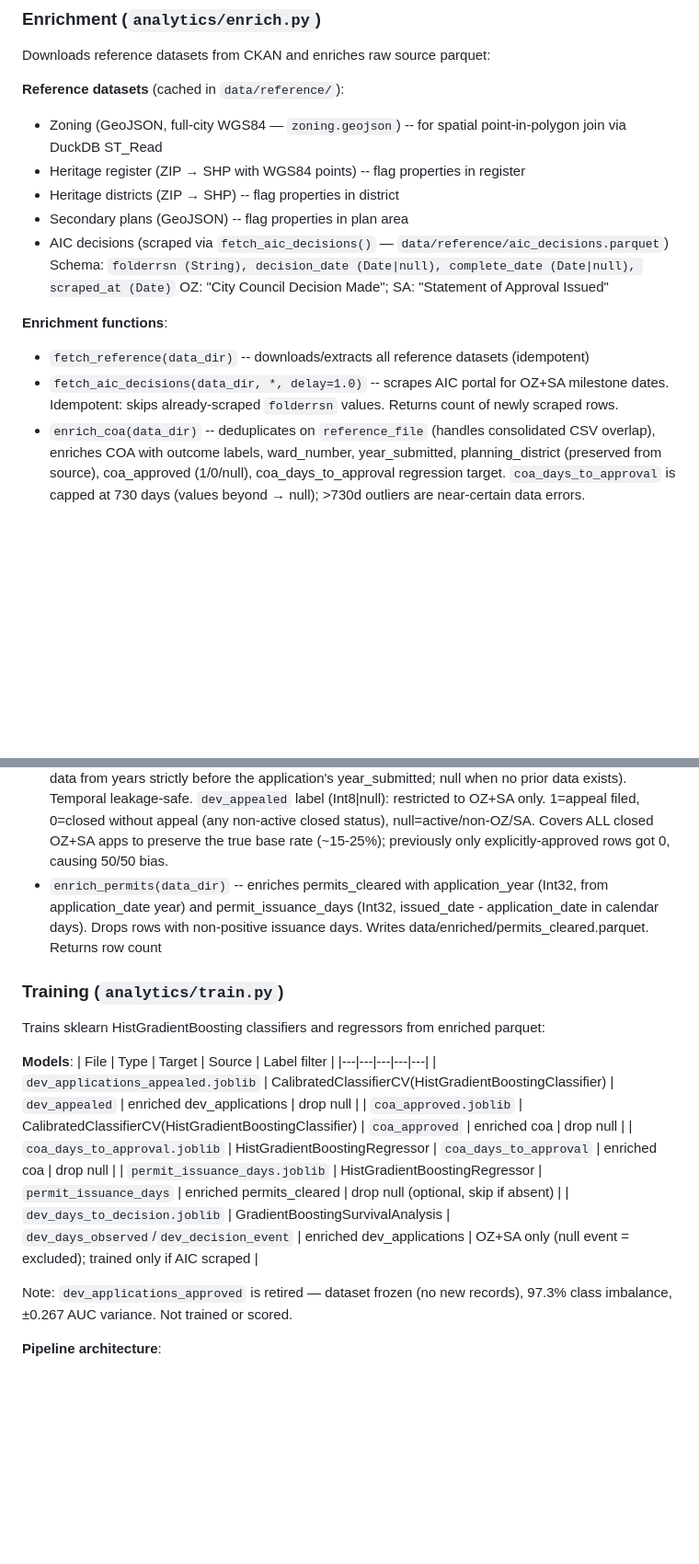
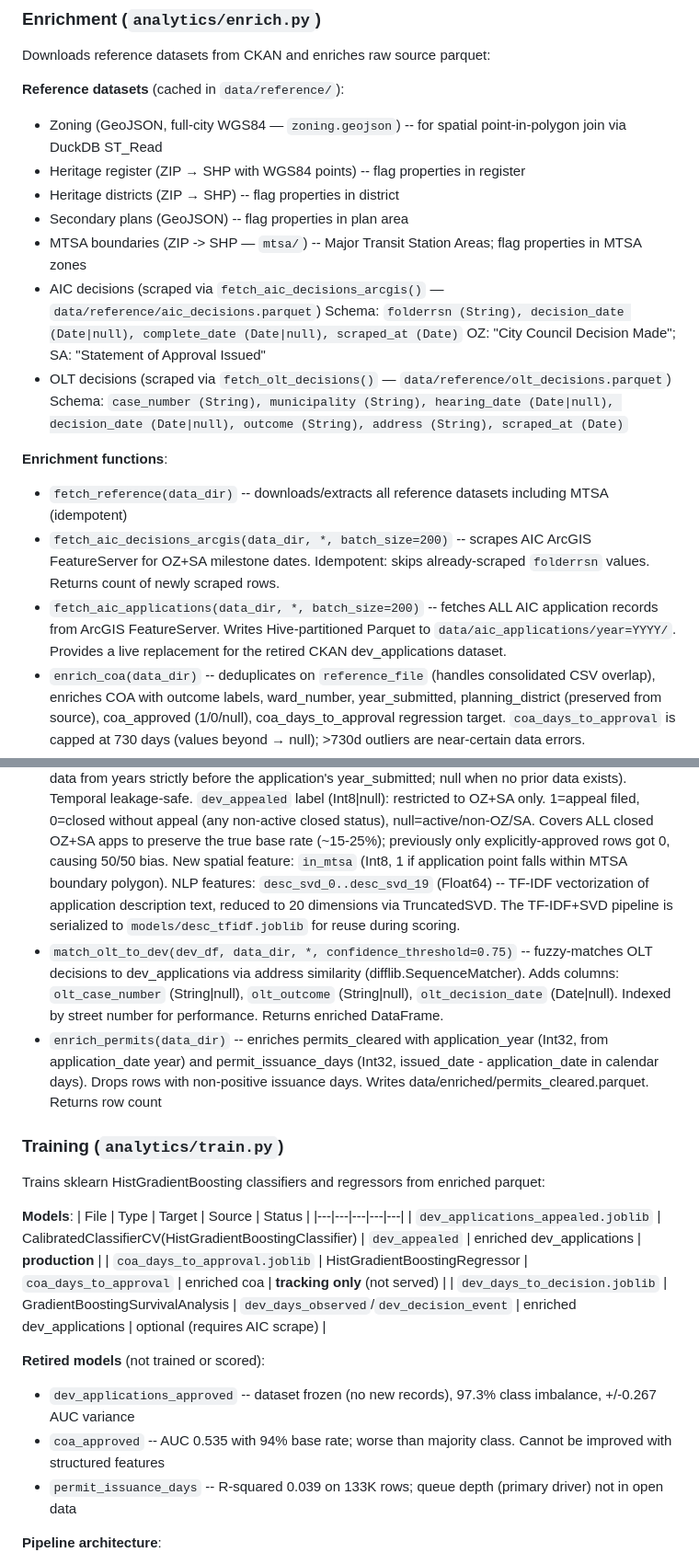
Before and after one commit to Cowen/zoneto, a Markdown page: CLAUDE.md, 2 parts joined by grey strips. Shown at 92% size. Drawn GitHub-style; blank space fills up the shorter version.

```diff
--- a/CLAUDE.md
+++ b/CLAUDE.md
@@ -180,14 +200,20 @@ Downloads reference datasets from CKAN and enriches raw source parquet:
 - Heritage register (ZIP → SHP with WGS84 points) -- flag properties in register
 - Heritage districts (ZIP → SHP) -- flag properties in district
 - Secondary plans (GeoJSON) -- flag properties in plan area
-- AIC decisions (scraped via `fetch_aic_decisions()` — `data/reference/aic_decisions.parquet`)
+- MTSA boundaries (ZIP -> SHP — `mtsa/`) -- Major Transit Station Areas; flag properties in MTSA zones
+- AIC decisions (scraped via `fetch_aic_decisions_arcgis()` — `data/reference/aic_decisions.parquet`)
   Schema: `folderrsn (String), decision_date (Date|null), complete_date (Date|null), scraped_at (Date)`
   OZ: "City Council Decision Made"; SA: "Statement of Approval Issued"
+- OLT decisions (scraped via `fetch_olt_decisions()` — `data/reference/olt_decisions.parquet`)
+  Schema: `case_number (String), municipality (String), hearing_date (Date|null), decision_date (Date|null), outcome (String), address (String), scraped_at (Date)`
 
 **Enrichment functions**:
-- `fetch_reference(data_dir)` -- downloads/extracts all reference datasets (idempotent)
-- `fetch_aic_decisions(data_dir, *, delay=1.0)` -- scrapes AIC portal for OZ+SA milestone dates.
+- `fetch_reference(data_dir)` -- downloads/extracts all reference datasets including MTSA (idempotent)
+- `fetch_aic_decisions_arcgis(data_dir, *, batch_size=200)` -- scrapes AIC ArcGIS FeatureServer for OZ+SA milestone dates.
   Idempotent: skips already-scraped `folderrsn` values. Returns count of newly scraped rows.
+- `fetch_aic_applications(data_dir, *, batch_size=200)` -- fetches ALL AIC application records from ArcGIS
+  FeatureServer. Writes Hive-partitioned Parquet to `data/aic_applications/year=YYYY/`. Provides a live
+  replacement for the retired CKAN dev_applications dataset.
 - `enrich_coa(data_dir)` -- deduplicates on `reference_file` (handles consolidated CSV overlap),
   enriches COA with outcome labels, ward_number, year_submitted,
   planning_district (preserved from source), coa_approved (1/0/null), coa_days_to_approval regression target.
@@ -208,6 +234,14 @@ Downloads reference datasets from CKAN and enriches raw source parquet:
   `dev_appealed` label (Int8|null): restricted to OZ+SA only. 1=appeal filed, 0=closed without appeal
   (any non-active closed status), null=active/non-OZ/SA. Covers ALL closed OZ+SA apps to preserve
   the true base rate (~15-25%); previously only explicitly-approved rows got 0, causing 50/50 bias.
+  New spatial feature: `in_mtsa` (Int8, 1 if application point falls within MTSA boundary polygon).
+  NLP features: `desc_svd_0..desc_svd_19` (Float64) -- TF-IDF vectorization of application
+  description text, reduced to 20 dimensions via TruncatedSVD. The TF-IDF+SVD pipeline is
+  serialized to `models/desc_tfidf.joblib` for reuse during scoring.
+- `match_olt_to_dev(dev_df, data_dir, *, confidence_threshold=0.75)` -- fuzzy-matches OLT decisions
+  to dev_applications via address similarity (difflib.SequenceMatcher). Adds columns:
+  `olt_case_number` (String|null), `olt_outcome` (String|null), `olt_decision_date` (Date|null).
+  Indexed by street number for performance. Returns enriched DataFrame.
 - `enrich_permits(data_dir)` -- enriches permits_cleared with application_year (Int32,
   from application_date year) and permit_issuance_days (Int32, issued_date - application_date
   in calendar days). Drops rows with non-positive issuance days. Writes
@@ -218,15 +252,16 @@ Downloads reference datasets from CKAN and enriches raw source parquet:
 Trains sklearn HistGradientBoosting classifiers and regressors from enriched parquet:
 
 **Models**:
-| File | Type | Target | Source | Label filter |
+| File | Type | Target | Source | Status |
 |---|---|---|---|---|
-| `dev_applications_appealed.joblib` | CalibratedClassifierCV(HistGradientBoostingClassifier) | `dev_appealed` | enriched dev_applications | drop null |
-| `coa_approved.joblib` | CalibratedClassifierCV(HistGradientBoostingClassifier) | `coa_approved` | enriched coa | drop null |
-| `coa_days_to_approval.joblib` | HistGradientBoostingRegressor | `coa_days_to_approval` | enriched coa | drop null |
-| `permit_issuance_days.joblib` | HistGradientBoostingRegressor | `permit_issuance_days` | enriched permits_cleared | drop null (optional, skip if absent) |
-| `dev_days_to_decision.joblib` | GradientBoostingSurvivalAnalysis | `dev_days_observed`/`dev_decision_event` | enriched dev_applications | OZ+SA only (null event = excluded); trained only if AIC scraped |
+| `dev_applications_appealed.joblib` | CalibratedClassifierCV(HistGradientBoostingClassifier) | `dev_appealed` | enriched dev_applications | **production** |
+| `coa_days_to_approval.joblib` | HistGradientBoostingRegressor | `coa_days_to_approval` | enriched coa | **tracking only** (not served) |
+| `dev_days_to_decision.joblib` | GradientBoostingSurvivalAnalysis | `dev_days_observed`/`dev_decision_event` | enriched dev_applications | optional (requires AIC scrape) |
 
-Note: `dev_applications_approved` is retired — dataset frozen (no new records), 97.3% class imbalance, ±0.267 AUC variance. Not trained or scored.
+**Retired models** (not trained or scored):
+- `dev_applications_approved` -- dataset frozen (no new records), 97.3% class imbalance, +/-0.267 AUC variance
+- `coa_approved` -- AUC 0.535 with 94% base rate; worse than majority class. Cannot be improved with structured features
+- `permit_issuance_days` -- R-squared 0.039 on 133K rows; queue depth (primary driver) not in open data
 
 **Pipeline architecture**:
 - ColumnTransformer with OrdinalEncoder for categorical features
```
Also changed, not shown: other parts of CLAUDE.md (+83 -24 lines).
